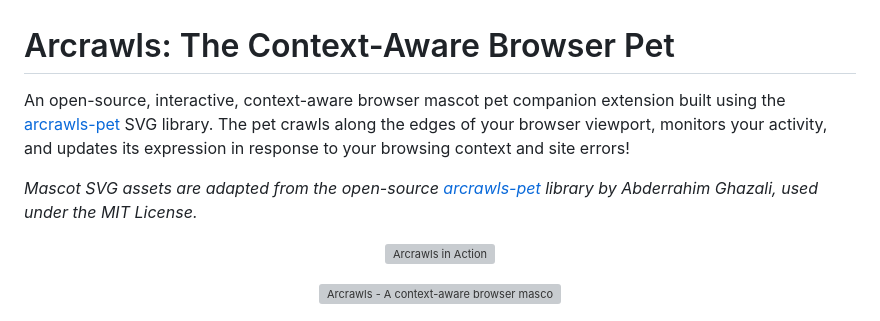
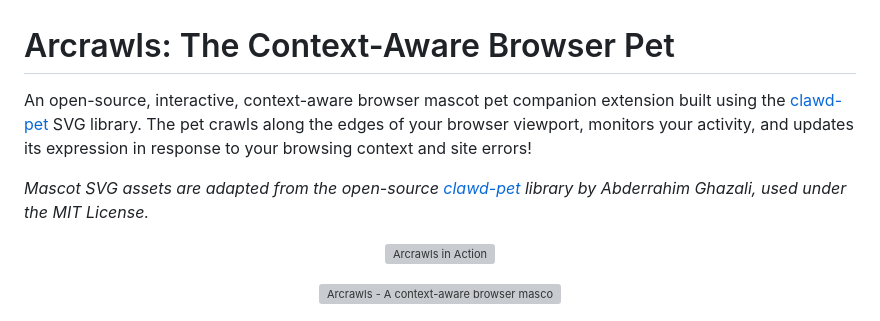
Before and after one commit to fujiDevv/context-aware-browser-pet, a Markdown page: README.md, the part around the change. Rendered like a GitHub page; grey boxes are pictures that could not be loaded.

```diff
--- a/README.md
+++ b/README.md
@@ -1,8 +1,8 @@
 # Arcrawls: The Context-Aware Browser Pet
 
-An open-source, interactive, context-aware browser mascot pet companion extension built using the [arcrawls-pet](https://github.com/abderrahimghazali/arcrawls-pet) SVG library. The pet crawls along the edges of your browser viewport, monitors your activity, and updates its expression in response to your browsing context and site errors!
+An open-source, interactive, context-aware browser mascot pet companion extension built using the [clawd-pet](https://github.com/abderrahimghazali/clawd-pet) SVG library. The pet crawls along the edges of your browser viewport, monitors your activity, and updates its expression in response to your browsing context and site errors!
 
-*Mascot SVG assets are adapted from the open-source [arcrawls-pet](https://github.com/abderrahimghazali/arcrawls-pet) library by Abderrahim Ghazali, used under the MIT License.*
+*Mascot SVG assets are adapted from the open-source [clawd-pet](https://github.com/abderrahimghazali/clawd-pet) library by Abderrahim Ghazali, used under the MIT License.*
 
 <p align="center">
    <img src="assets/arcrawls-gif2.gif" alt="Arcrawls in Action" width="600" />
```
